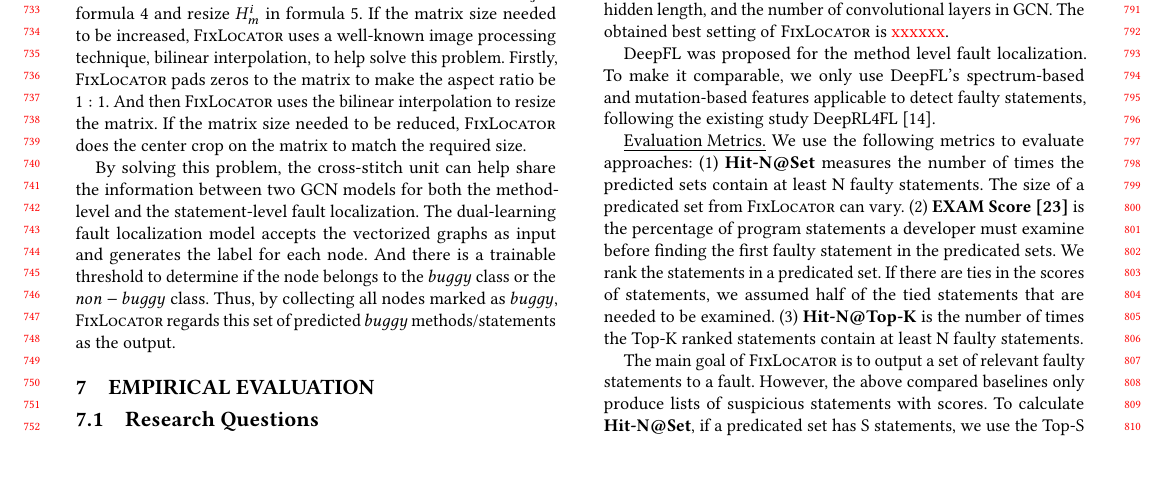
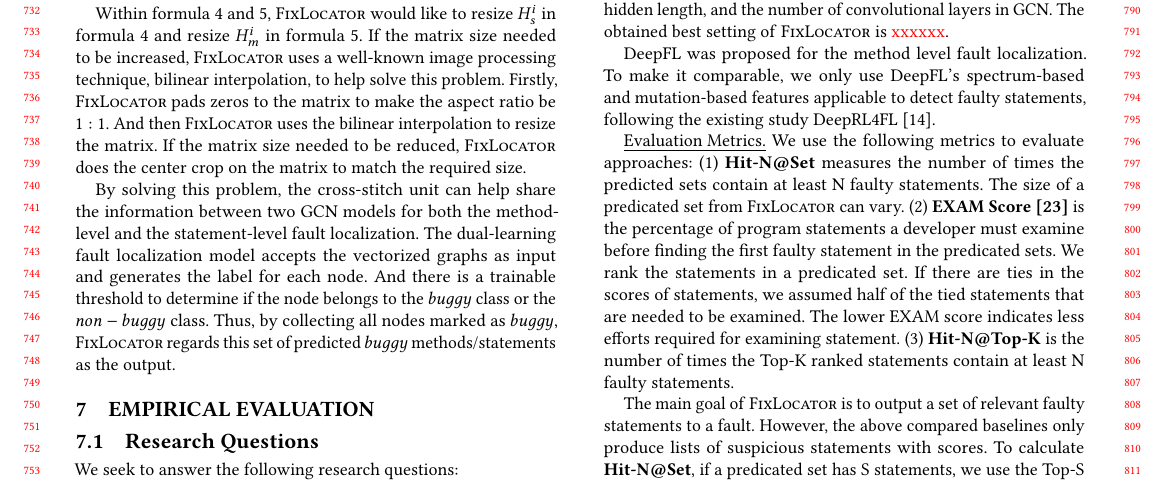
Before and after one commit to tien-n-nguyen/fixlocator, a LaTeX paper (icse22.tex, which reads sections/procedure.tex): part of page 7 of 9, cut at the place of the change, the shorter picture padded with empty space. Compiled offline with pdfLaTeX.

Commit message:
changes in procedure

```diff
--- a/sections/procedure.tex
+++ b/sections/procedure.tex
@@ -26,7 +26,7 @@ To make it comparable, we only use DeepFL's spectrum-based and mutation-based fe
 We use the following metrics to evaluate approaches:
 (1) {\bf Hit-N@Set} measures the number of times the predicted sets contain at least N faulty statements. %where N$\le$M and M is the number of faulty statements for a fault.
 The size of a predicated set from {\tool} can vary. %Hit@N is the number of program versions for which a fault was found within the top N ranked statements that an approach correctly predicts at least $n$ statements This metric means that in the predicted set, .
-(2) {\bf EXAM Score~\cite{wong2008crosstab}} is the percentage of program statements a developer must examine before finding the first faulty statement in the predicated sets. We rank the statements in a predicated set. If there are ties in the scores of statements, we assumed half of the tied statements that are needed to be examined.
+(2) {\bf EXAM Score~\cite{wong2008crosstab}} is the percentage of program statements a developer must examine before finding the first faulty statement in the predicated sets. We rank the statements in a predicated set. If there are ties in the scores of statements, we assumed half of the tied statements that are needed to be examined. The lower EXAM score indicates less efforts required for examining statement.
 (3) {\bf Hit-N@Top-K} is the number of times the Top-K ranked statements contain at least N faulty statements. %faults that an approach correctly predicted at least $n$ statements.
 %(3) {\bf $EXAM\_AVG$:}
 %Because the $EXAM score$ only considers the effort of finding the first faulty statement. In this paper, we create a new evaluation metrics $EXAM\_AVERAGE$. For a bug that contains $m$ statements that need to be fixed, we calculate the $EXAM score = {EXAM@1, EXAM@2, ..., EXAM@m}$ for finding the $1, 2, ..., m$ statements. And then we calculate the $EXAM\_AVERAGE = \frac{1}{m}\sum EXAM@m$
```
